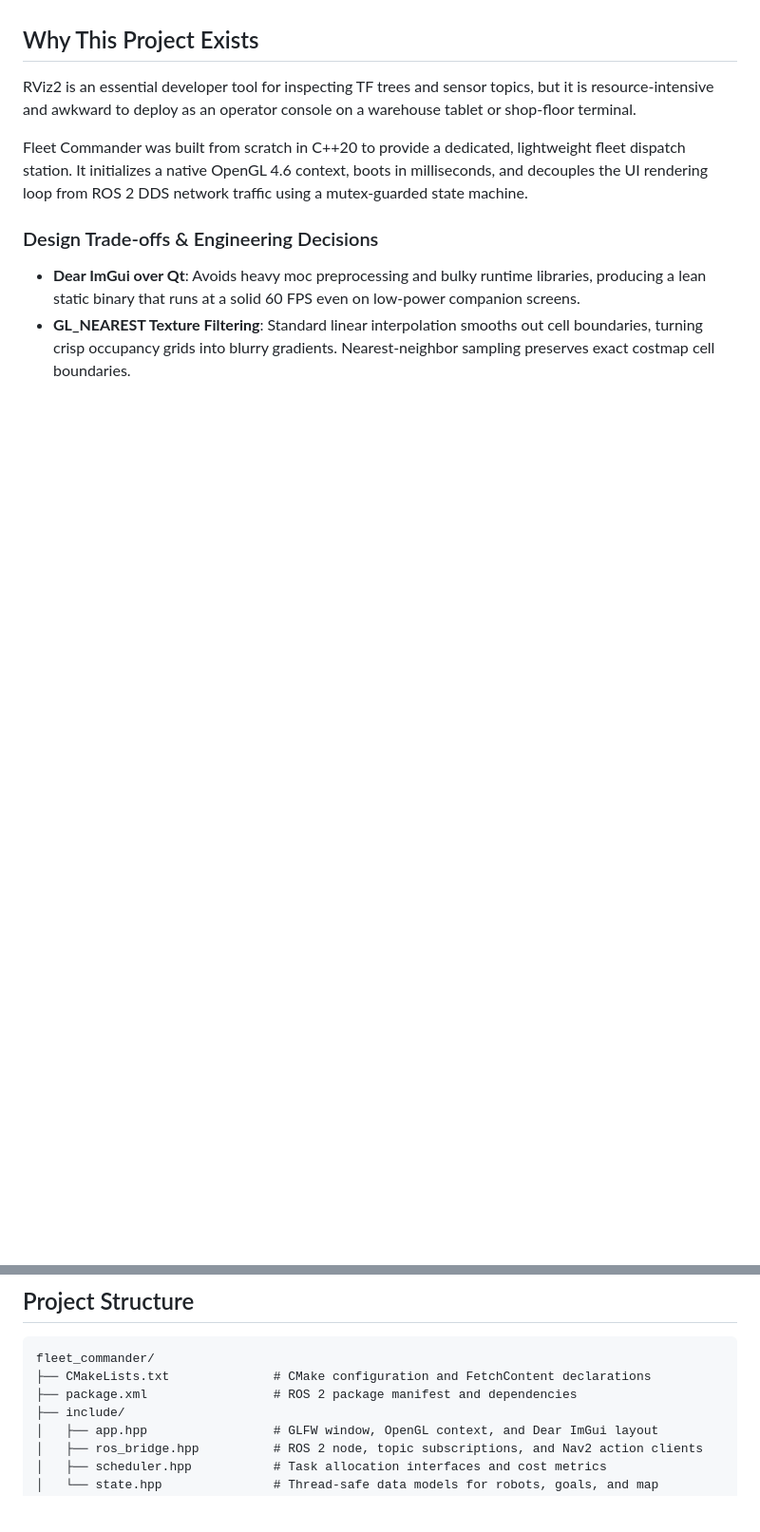
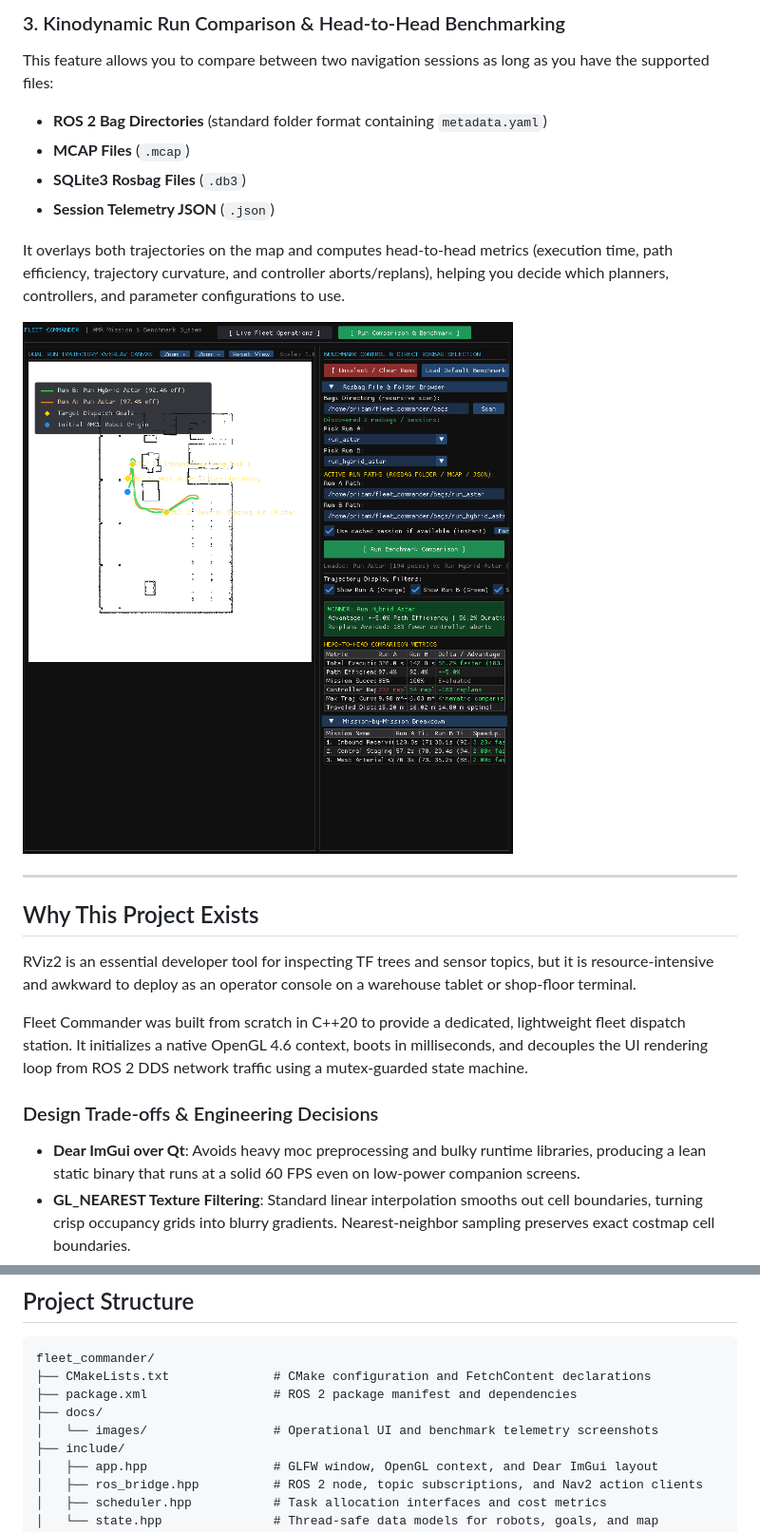
Before and after one commit to paul-pritam/fleet-commander, a Markdown page: README.md, 2 parts joined by grey strips. Shown at 95% size. GitHub-like rendering; pictures changed too: docs/images/benchmark_comparison_dashboard.png (added); blank space fills up the shorter version.

Commit message:
docs: add Embodied VLA Console, Fleet Operations, and Benchmark UI screenshots to README

```diff
--- a/README.md
+++ b/README.md
@@ -6,3 +21,15 @@ Fleet Commander provides real-time occupancy grid visualization, dynamic multi-r
+### 3. Kinodynamic Run Comparison & Head-to-Head Benchmarking
+This feature allows you to compare between two navigation sessions as long as you have the supported files:
+- **ROS 2 Bag Directories** (standard folder format containing `metadata.yaml`)
+- **MCAP Files** (`.mcap`)
+- **SQLite3 Rosbag Files** (`.db3`)
+- **Session Telemetry JSON** (`.json`)
+
+It overlays both trajectories on the map and computes head-to-head metrics (execution time, path efficiency, trajectory curvature, and controller aborts/replans), helping you decide which planners, controllers, and parameter configurations to use.
+
+![Run Comparison & Benchmark Dashboard](docs/images/benchmark_comparison_dashboard.png)
+
+---
 
 ## Why This Project Exists
 
@@ -135,6 +162,8 @@ ros2 run fleet_commander fleet_commander
 fleet_commander/
 ├── CMakeLists.txt              # CMake configuration and FetchContent declarations
 ├── package.xml                 # ROS 2 package manifest and dependencies
+├── docs/
+│   └── images/                 # Operational UI and benchmark telemetry screenshots
 ├── include/
 │   ├── app.hpp                 # GLFW window, OpenGL context, and Dear ImGui layout
 │   ├── ros_bridge.hpp          # ROS 2 node, topic subscriptions, and Nav2 action clients
```
Also changed, not shown: other parts of README.md (+15 -0 lines), docs/images/embodied_vla_grounding_console.png (added), docs/images/live_fleet_operations.png (added).
